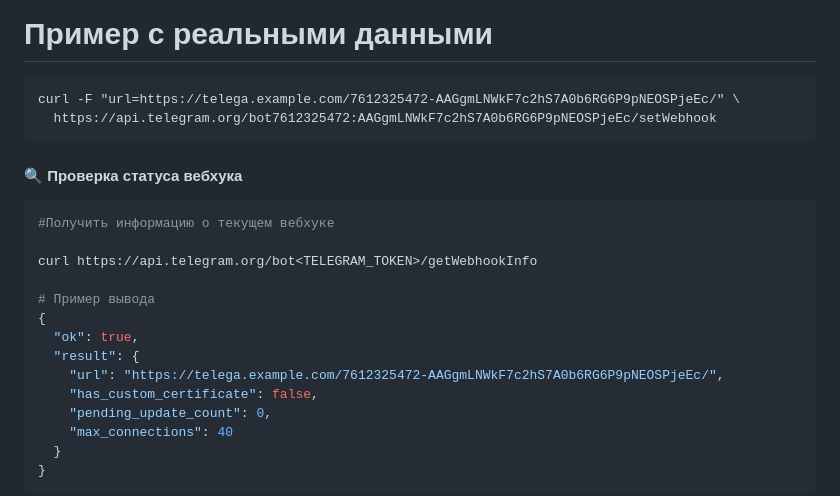
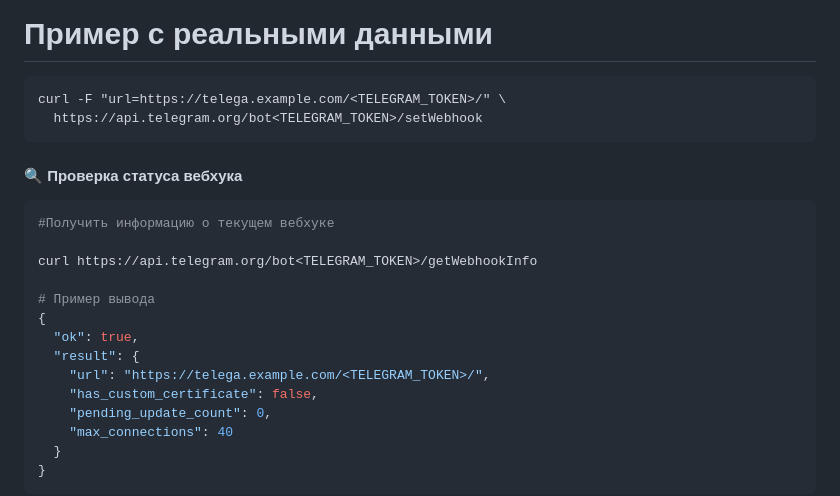
Before and after one commit to SergeyMi37/telebot-plugins, a Markdown page: README.md, the part around the change. Rendered like a GitHub page.

````diff
--- a/README.md
+++ b/README.md
@@ -272,8 +272,8 @@ curl -F "url=https://<YOUR_DOMAIN>/<WEBHOOK_SECRET_PATH>/" \
 # Пример с реальными данными
 
 ```
-curl -F "url=https://telega.example.com/7612325472-AAGgmLNWkF7c2hS7A0b6RG6P9pNEOSPjeEc/" \
-  https://api.telegram.org/bot7612325472:AAGgmLNWkF7c2hS7A0b6RG6P9pNEOSPjeEc/setWebhook
+curl -F "url=https://telega.example.com/<TELEGRAM_TOKEN>/" \
+  https://api.telegram.org/bot<TELEGRAM_TOKEN>/setWebhook
 ```
 #### 🔍 Проверка статуса вебхука
 ```bash
@@ -285,7 +285,7 @@ curl https://api.telegram.org/bot<TELEGRAM_TOKEN>/getWebhookInfo
 {
   "ok": true,
   "result": {
-    "url": "https://telega.example.com/7612325472-AAGgmLNWkF7c2hS7A0b6RG6P9pNEOSPjeEc/",
+    "url": "https://telega.example.com/<TELEGRAM_TOKEN>/",
     "has_custom_certificate": false,
     "pending_update_count": 0,
     "max_connections": 40
````
